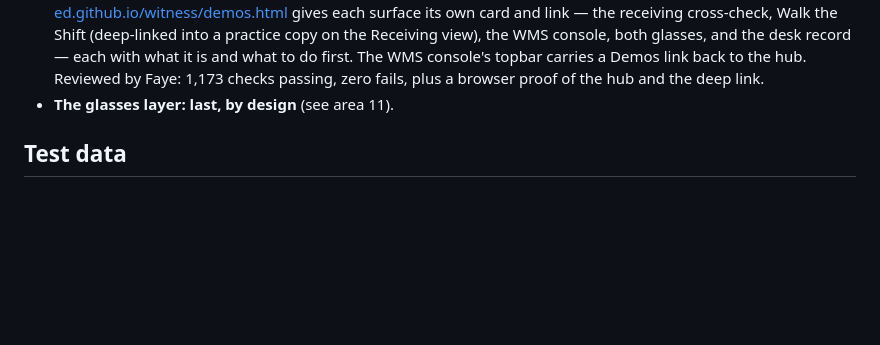
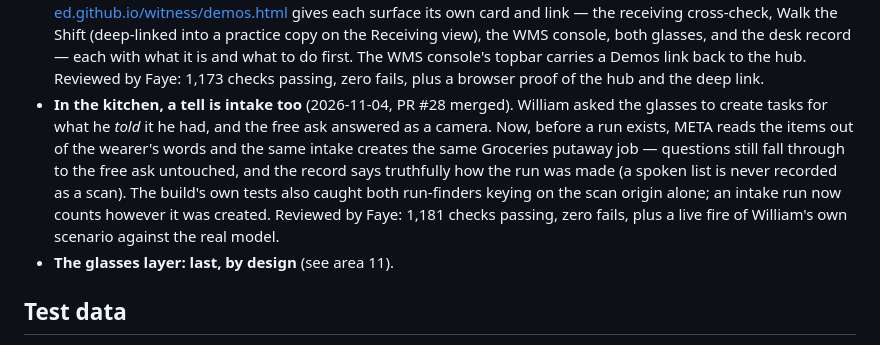
Before and after one commit to Grateful-Ed/witness, a Markdown page: README.md, the part around the change. Rendered like a GitHub page; blank space fills up the shorter version.

Commit message:
README: Status bullet for PR #28 (kitchen spoken intake)

```diff
--- a/README.md
+++ b/README.md
@@ -80,6 +80,7 @@ Built for the **Meta Global AI Developer Hackathon** (build window Oct 26 – No
 - **Cold visitors get a welcome** (2026-11-04, PR #25 merged). The front page, the WMS console, and the warehouse glasses now say in plain words what Witness is and what to do first — the two-scan cross-check and “the machine never signs off; a person decides” on the front page, how to walk a shift on the console, hold-to-talk and double-tap on the glasses — and the README carries its credits line: directed by William, project management and records by Faye (AI), his Muse assistant, code by Claude (AI). Reviewed by Faye: 1,133 checks passing, zero fails.
 - **The kitchen takes any receipt** (2026-11-04, PR #26 merged). William's triple-check, run the night of the submission: a new adversarial suite drives foreign receipts, unmatched items, unknown types, duplicates, partial reads, and a 24-line receipt through intake — every item creates a task with a real destination, and full runs walk to their finish by voice. Two synthetic foreign receipts also went through the live Spark read the glasses use: 28 of 28 items read, 28 tasks created. And the kitchen start screen now names the gestures (double-tap to scan, hold to talk), like the warehouse one always did. Reviewed by Faye: 1,164 checks passing, zero fails.
 - **Every demo has its own link** (2026-11-04, PR #27 merged). A demos hub at https://grateful-ed.github.io/witness/demos.html gives each surface its own card and link — the receiving cross-check, Walk the Shift (deep-linked into a practice copy on the Receiving view), the WMS console, both glasses, and the desk record — each with what it is and what to do first. The WMS console's topbar carries a Demos link back to the hub. Reviewed by Faye: 1,173 checks passing, zero fails, plus a browser proof of the hub and the deep link.
+- **In the kitchen, a tell is intake too** (2026-11-04, PR #28 merged). William asked the glasses to create tasks for what he *told* it he had, and the free ask answered as a camera. Now, before a run exists, META reads the items out of the wearer's words and the same intake creates the same Groceries putaway job — questions still fall through to the free ask untouched, and the record says truthfully how the run was made (a spoken list is never recorded as a scan). The build's own tests also caught both run-finders keying on the scan origin alone; an intake run now counts however it was created. Reviewed by Faye: 1,181 checks passing, zero fails, plus a live fire of William's own scenario against the real model.
 - **The glasses layer: last, by design** (see area 11).
 
 ## Test data
```
